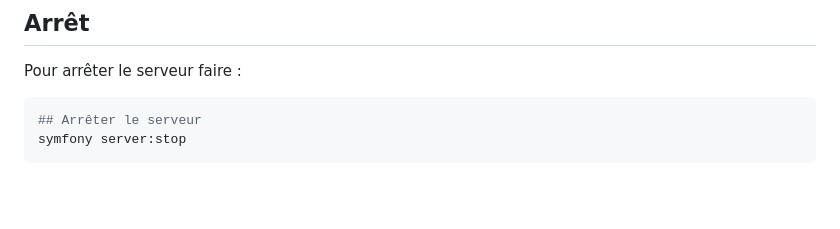
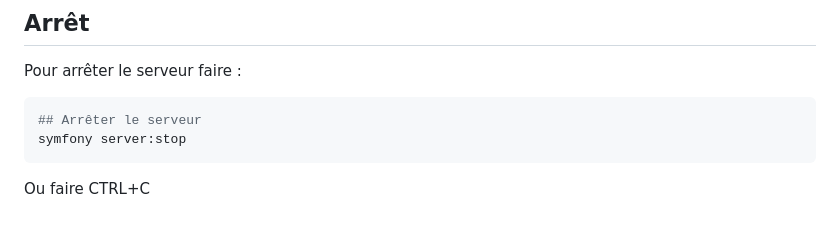
Before and after one commit to RiperPro03/sflix, a Markdown page: README.md, the part around the change. Rendered like a GitHub page; blank space fills up the shorter version.

````diff
--- a/README.md
+++ b/README.md
@@ -95,3 +95,4 @@ Pour arrêter le serveur faire :
 ## Arrêter le serveur
 symfony server:stop
 ```
+Ou faire CTRL+C
````
